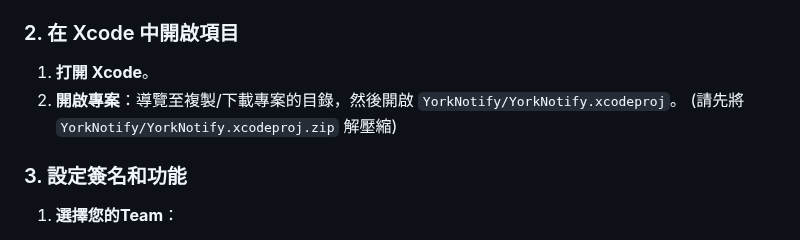
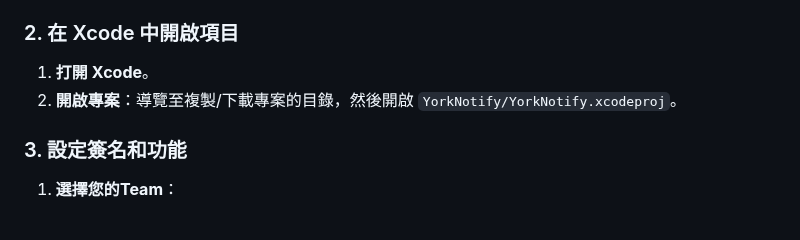
Before and after one commit to york9675/YorkNotify, a Markdown page: README_TW.md, the part around the change. Rendered like a GitHub page.

```diff
--- a/README_TW.md
+++ b/README_TW.md
@@ -75,7 +75,7 @@ git clone https://github.com/york9675/YorkNotify.git
 ### 2. 在 Xcode 中開啟項目
 
 1. **打開 Xcode**。
-2. **開啟專案**：導覽至複製/下載專案的目錄，然後開啟 `YorkNotify/YorkNotify.xcodeproj`。 (請先將 `YorkNotify/YorkNotify.xcodeproj.zip` 解壓縮)
+2. **開啟專案**：導覽至複製/下載專案的目錄，然後開啟 `YorkNotify/YorkNotify.xcodeproj`。
 
 ### 3. 設定簽名和功能
 
```
